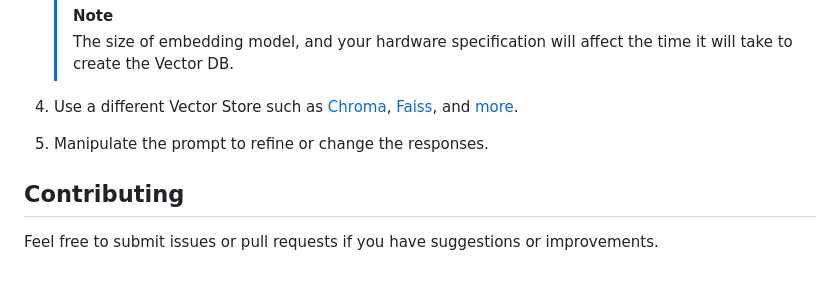
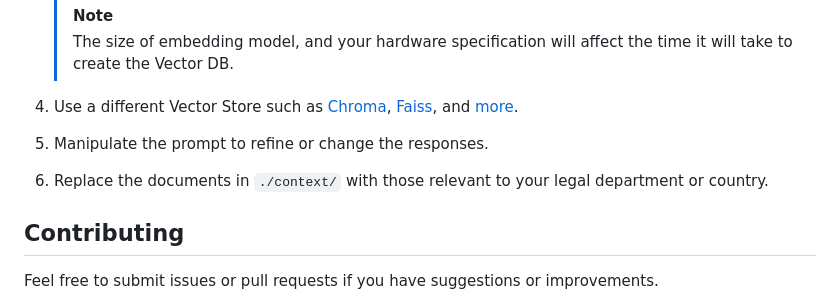
Before and after one commit to pratham-jaiswal/legal-ai, a Markdown page: README.md, the part around the change. Drawn GitHub-style; blank space fills up the shorter version.

```diff
--- a/README.md
+++ b/README.md
@@ -68,6 +68,8 @@ This is a legal question-answering system that utilizes LangChain to process and
 
 5. Manipulate the prompt to refine or change the responses.
 
+6. Replace the documents in `./context/` with those relevant to your legal department or country.
+
 ## Contributing
 
 Feel free to submit issues or pull requests if you have suggestions or improvements.
```
